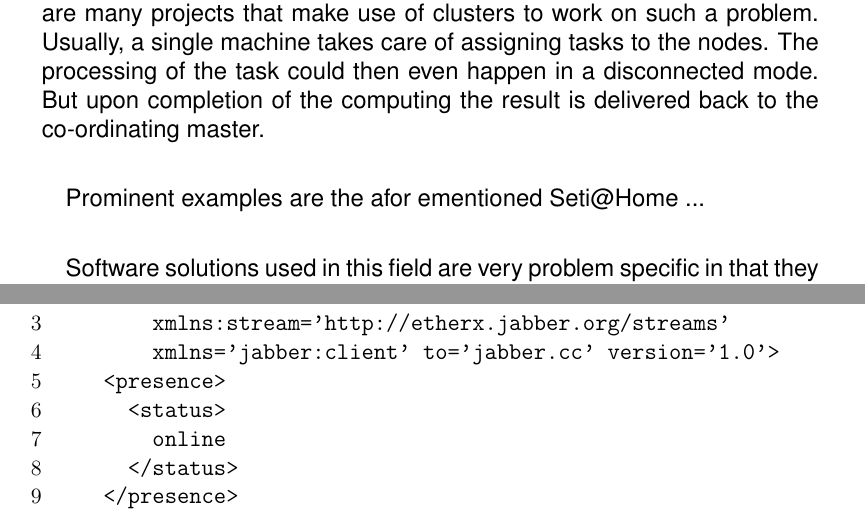
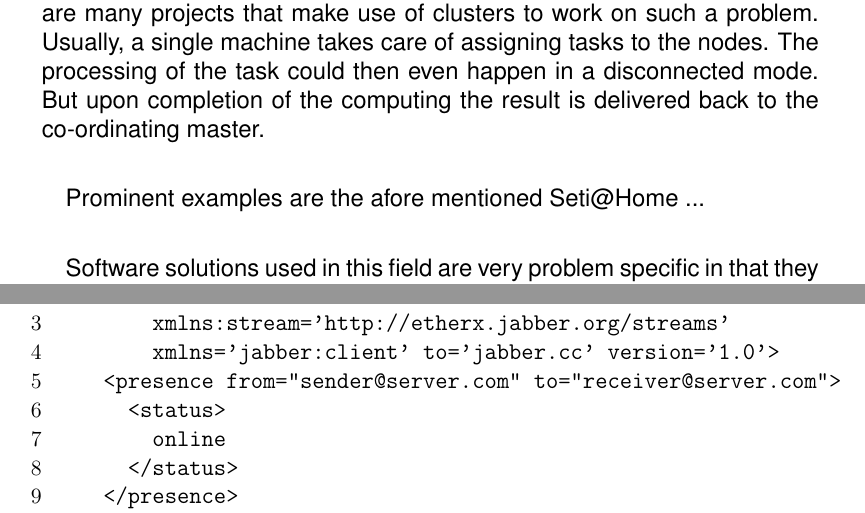
Before and after one commit to KaidanIM/gloox-git, a LaTeX paper (doc/final-report.tex, which reads doc/background.tex): two parts of pages 11 and 13 of 28, joined at a grey line, cut so that both start at the same text. Compiled offline with pdfLaTeX; a missing bibliography style is replaced by a similar one.

Commit message:
- typo + example clarification

```diff
--- a/doc/background.tex
+++ b/doc/background.tex
@@ -6,7 +6,7 @@ The project is based on well-known and well-understood technologies. This sectio
 \paragraph{}
 Basically, the term Distributed Computing describes a technology where more or less loosely connected machines work together on solving a problem. They do so by each dealing with a small fraction of the complete problem. This, of course, implies that it is possible to split the problem in smaller sub-problems that can be solved individually. There are lots of challenges out there that meet these requirements. Accordingly, there are many projects that make use of clusters to work on such a problem. Usually, a single machine takes care of assigning tasks to the nodes. The processing of the task could then even happen in a disconnected mode. But upon completion of the computing the result is delivered back to the co-ordinating master.
 \paragraph{}
-Prominent examples are the afor ementioned Seti@Home ...
+Prominent examples are the afore mentioned Seti@Home ...
 
 \paragraph{}
 Software solutions used in this field are very problem specific in that they do not allow for solving a completely different one.
@@ -64,7 +64,7 @@ A stanza in XMPP is exactly one element, consisting of its opening tag, any numb
 <stream:stream
       xmlns:stream='http://etherx.jabber.org/streams'
       xmlns='jabber:client' to='jabber.cc' version='1.0'>
-  <presence>
+  <presence from="sender@server.com" to="receiver@server.com">
     <status>
       online
     </status>
```
